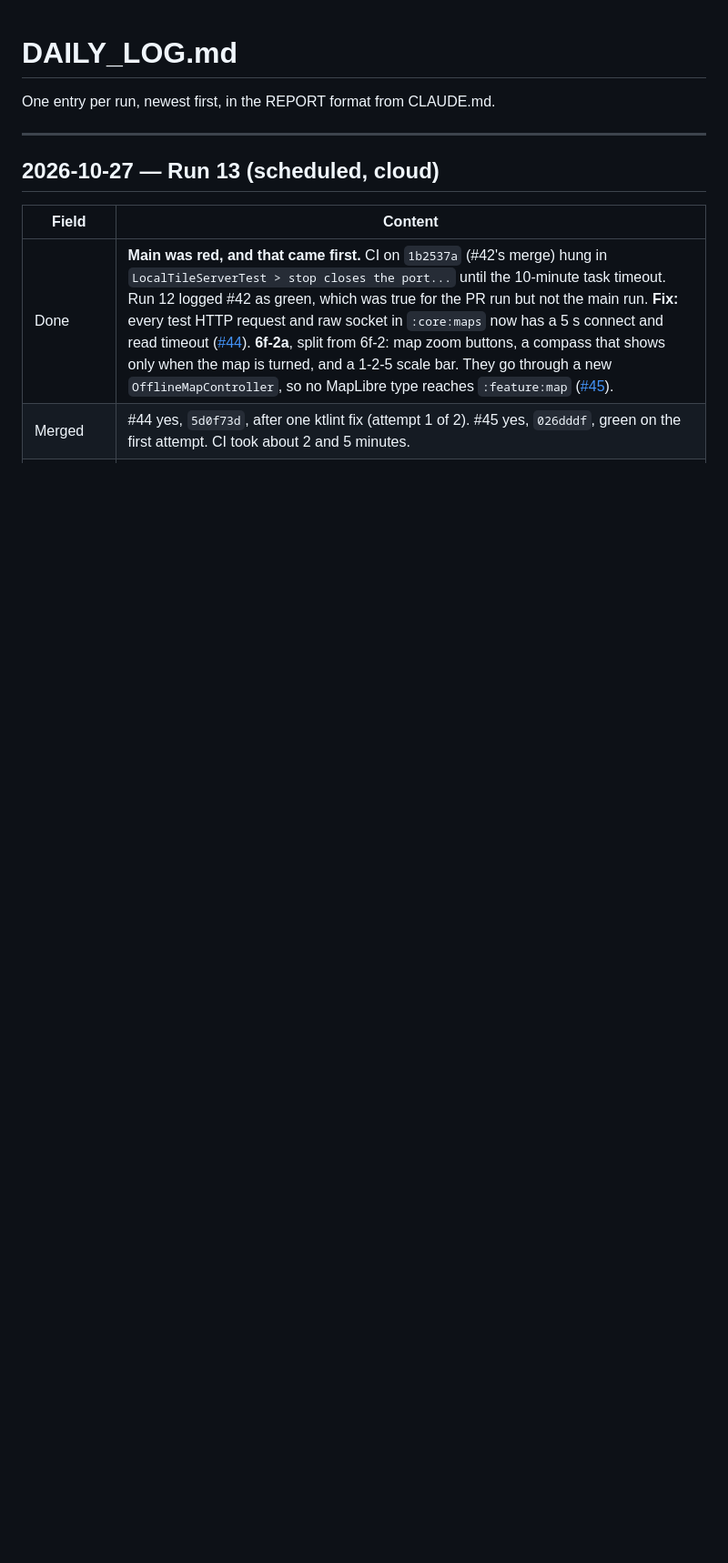
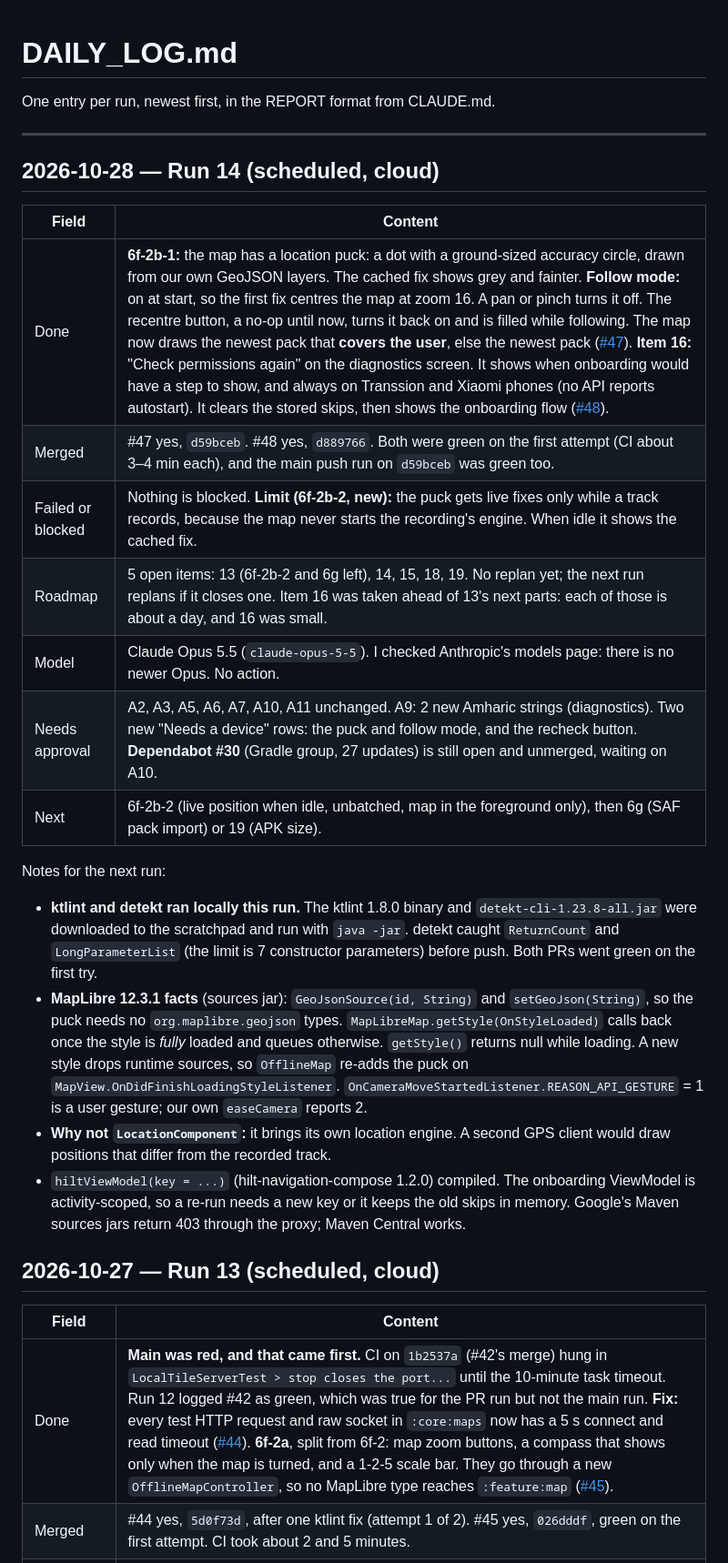
Before and after one commit to Alphaguyasa/Meret, a Markdown page: DAILY_LOG.md, the part around the change. Shown at 91% size. Drawn GitHub-style; blank space fills up the shorter version.

Commit message:
docs: log run 14, mark 6f-2b-1 and item 16 done (#47, #48), add 6f-2b-2

```diff
--- a/DAILY_LOG.md
+++ b/DAILY_LOG.md
@@ -3,6 +3,36 @@
 One entry per run, newest first, in the REPORT format from CLAUDE.md.
 
 ---
+
+## 2026-10-28 — Run 14 (scheduled, cloud)
+
+| Field | Content |
+|---|---|
+| Done | **6f-2b-1:** the map has a location puck: a dot with a ground-sized accuracy circle, drawn from our own GeoJSON layers. The cached fix shows grey and fainter. **Follow mode:** on at start, so the first fix centres the map at zoom 16. A pan or pinch turns it off. The recentre button, a no-op until now, turns it back on and is filled while following. The map now draws the newest pack that **covers the user**, else the newest pack ([#47](https://github.com/Alphaguyasa/Meret/pull/47)). **Item 16:** "Check permissions again" on the diagnostics screen. It shows when onboarding would have a step to show, and always on Transsion and Xiaomi phones (no API reports autostart). It clears the stored skips, then shows the onboarding flow ([#48](https://github.com/Alphaguyasa/Meret/pull/48)). |
+| Merged | #47 yes, `d59bceb`. #48 yes, `d889766`. Both were green on the first attempt (CI about 3–4 min each), and the main push run on `d59bceb` was green too. |
+| Failed or blocked | Nothing is blocked. **Limit (6f-2b-2, new):** the puck gets live fixes only while a track records, because the map never starts the recording's engine. When idle it shows the cached fix. |
+| Roadmap | 5 open items: 13 (6f-2b-2 and 6g left), 14, 15, 18, 19. No replan yet; the next run replans if it closes one. Item 16 was taken ahead of 13's next parts: each of those is about a day, and 16 was small. |
+| Model | Claude Opus 5.5 (`claude-opus-5-5`). I checked Anthropic's models page: there is no newer Opus. No action. |
+| Needs approval | A2, A3, A5, A6, A7, A10, A11 unchanged. A9: 2 new Amharic strings (diagnostics). Two new "Needs a device" rows: the puck and follow mode, and the recheck button. **Dependabot #30** (Gradle group, 27 updates) is still open and unmerged, waiting on A10. |
+| Next | 6f-2b-2 (live position when idle, unbatched, map in the foreground only), then 6g (SAF pack import) or 19 (APK size). |
+
+Notes for the next run:
+- **ktlint and detekt ran locally this run.** The ktlint 1.8.0 binary and
+  `detekt-cli-1.23.8-all.jar` were downloaded to the scratchpad and run with `java -jar`.
+  detekt caught `ReturnCount` and `LongParameterList` (the limit is 7 constructor
+  parameters) before push. Both PRs went green on the first try.
+- **MapLibre 12.3.1 facts** (sources jar): `GeoJsonSource(id, String)` and
+  `setGeoJson(String)`, so the puck needs no `org.maplibre.geojson` types.
+  `MapLibreMap.getStyle(OnStyleLoaded)` calls back once the style is *fully* loaded and
+  queues otherwise. `getStyle()` returns null while loading. A new style drops runtime
+  sources, so `OfflineMap` re-adds the puck on `MapView.OnDidFinishLoadingStyleListener`.
+  `OnCameraMoveStartedListener.REASON_API_GESTURE` = 1 is a user gesture; our own
+  `easeCamera` reports 2.
+- **Why not `LocationComponent`:** it brings its own location engine. A second GPS client
+  would draw positions that differ from the recorded track.
+- `hiltViewModel(key = ...)` (hilt-navigation-compose 1.2.0) compiled. The onboarding
+  ViewModel is activity-scoped, so a re-run needs a new key or it keeps the old skips in
+  memory. Google's Maven sources jars return 403 through the proxy; Maven Central works.
 
 ## 2026-10-27 — Run 13 (scheduled, cloud)
 
```
Also changed, not shown: NEEDS_APPROVAL.md (+5 -0 lines), ROADMAP.md (+12 -13 lines).
